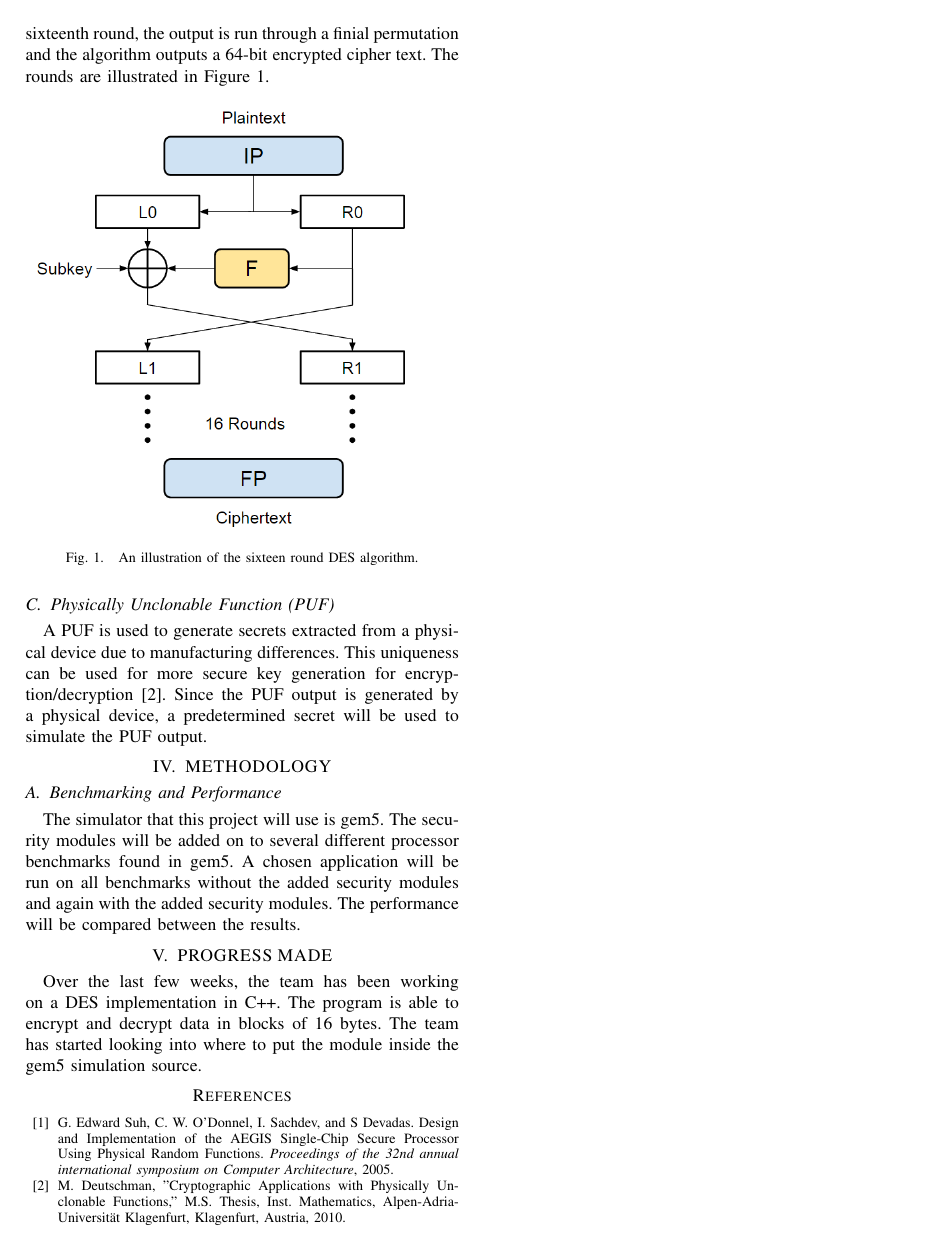
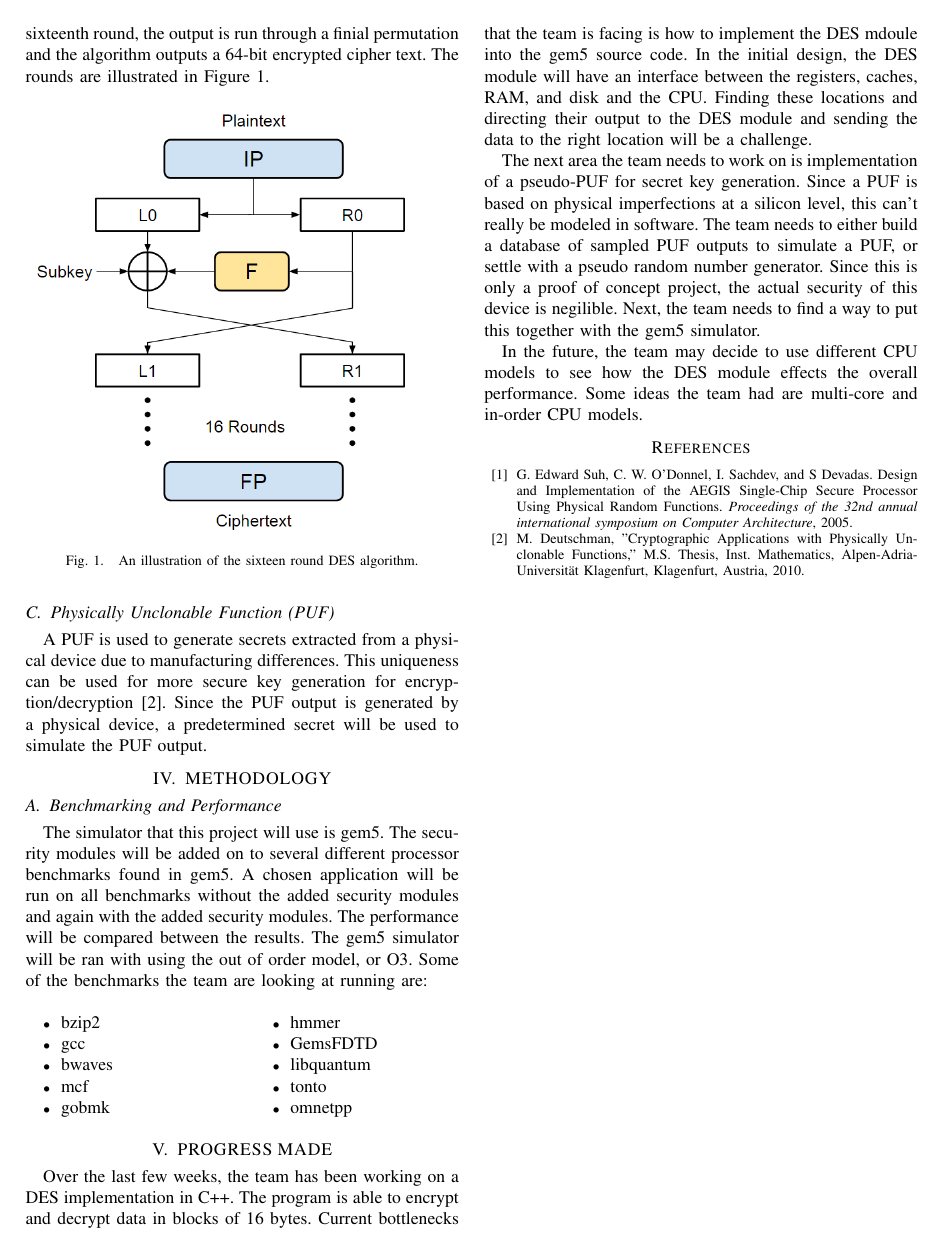
Before and after one commit to JNCox55/ECE6750_Project, a LaTeX paper (report.tex): page 2 of 2. Compiled offline with pdfLaTeX.

Commit message:
Added to Methodology and Progress Made sections

```diff
--- a/report.tex
+++ b/report.tex
@@ -21,6 +21,7 @@
 %\usepackage{times} % assumes new font selection scheme installed
 \usepackage{amsmath} % assumes amsmath package installed
 \usepackage{amssymb}  % assumes amsmath package installed
+\usepackage{multicol}
 
 \title{\LARGE \bf
 Proposal for Analysis of Security In a Modern Processor
@@ -104,12 +105,31 @@ A PUF is used to generate secrets extracted from a physical device due to manufa
 
 \subsection{Benchmarking and Performance}
 
-The simulator that this project will use is gem5. The security modules will be added on to several different processor benchmarks found in gem5. A chosen application will be run on all benchmarks without the added security modules and again with the added security modules. The performance will be compared between the results.
+The simulator that this project will use is gem5. The security modules will be added on to several different processor benchmarks found in gem5. A chosen application will be run on all benchmarks without the added security modules and again with the added security modules. The performance will be compared between the results. The gem5 simulator will be ran with using the out of order model, or O3. Some of the benchmarks the team are looking at running are:
+
+\begin{multicols}{2}
+\begin{itemize}
+\item bzip2
+\item gcc
+\item bwaves
+\item mcf
+\item gobmk
+\item hmmer
+\item GemsFDTD
+\item libquantum
+\item tonto
+\item omnetpp
+\end{itemize}
+\end{multicols}
 
 \section{PROGRESS MADE}
 
-Over the last few weeks, the team has been working on a DES implementation in C++. The program is able to encrypt and decrypt data in blocks of 16 bytes. The team has started looking into where to put the module inside the gem5 simulation source.
+Over the last few weeks, the team has been working on a DES implementation in C++. The program is able to encrypt and decrypt data in blocks of 16 bytes. Current bottlenecks that the team is facing is how to implement the DES mdoule into the gem5 source code. In the initial design, the DES module will have an interface between the registers, caches, RAM, and disk and the CPU. Finding these locations and directing their output to the DES module and sending the data to the right location will be a challenge.
 
+The next area the team needs to work on is implementation of a pseudo-PUF for secret key generation. Since a PUF is based on physical imperfections at a silicon level, this can't really be modeled in software. The team needs to either build a database of sampled PUF outputs to simulate a PUF, or settle with a pseudo random number generator. Since this is only a proof of concept project, the actual security of this device is negilible. Next, the team needs to find a way to put
+this together with the gem5 simulator.
+
+In the future, the team may decide to use different CPU models to see how the DES module effects the overall performance. Some ideas the team had are multi-core and in-order CPU models.
 
 \addtolength{\textheight}{-12cm}   % This command serves to balance the column lengths
                                   % on the last page of the document manually. It shortens
```
